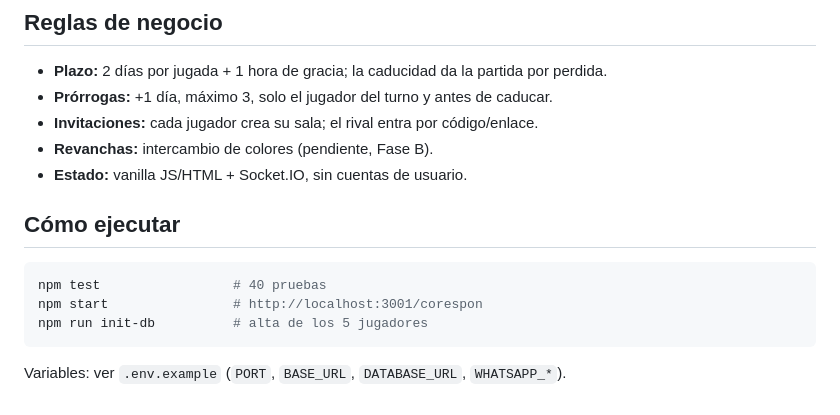
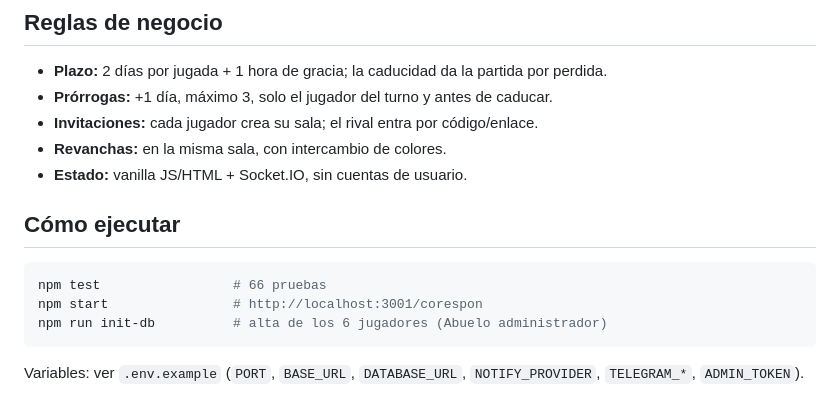
Before and after one commit to mahuca/aje-corespon, a Markdown page: .planning/PLAN.md, the part around the change. GitHub-like rendering.

Commit message:
docs(plan): actualizar recuento de pruebas, roster y variables

````diff
--- a/.planning/PLAN.md
+++ b/.planning/PLAN.md
@@ -82,16 +82,16 @@ Verificación: `npm test` (47 pruebas).
   por perdida.
 - **Prórrogas:** +1 día, máximo 3, solo el jugador del turno y antes de caducar.
 - **Invitaciones:** cada jugador crea su sala; el rival entra por código/enlace.
-- **Revanchas:** intercambio de colores (pendiente, Fase B).
+- **Revanchas:** en la misma sala, con intercambio de colores.
 - **Estado:** vanilla JS/HTML + Socket.IO, sin cuentas de usuario.
 
 ## Cómo ejecutar
 
 ```bash
-npm test                 # 40 pruebas
+npm test                 # 66 pruebas
 npm start                # http://localhost:3001/corespon
-npm run init-db          # alta de los 5 jugadores
+npm run init-db          # alta de los 6 jugadores (Abuelo administrador)
 ```
 
 Variables: ver `.env.example` (`PORT`, `BASE_URL`, `DATABASE_URL`,
-`WHATSAPP_*`).
+`NOTIFY_PROVIDER`, `TELEGRAM_*`, `ADMIN_TOKEN`).
````
